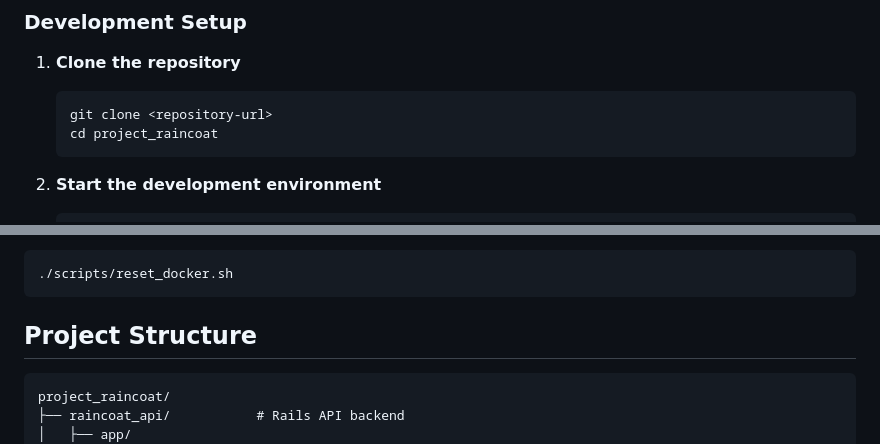
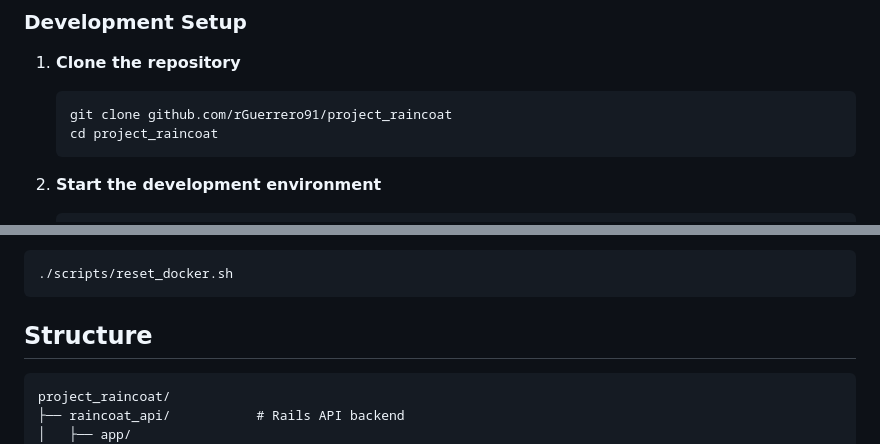
Before and after one commit to rGuerrero91/project_raincoat, a Markdown page: README.md, 2 parts joined by grey strips. Drawn GitHub-style.

````diff
--- a/README.md
+++ b/README.md
@@ -32,7 +32,7 @@ A modern, AI-powered weather-based outfit recommendation app. Upload your wardro
 
 1. **Clone the repository**
    ```bash
-   git clone <repository-url>
+   git clone github.com/rGuerrero91/project_raincoat
    cd project_raincoat
    ```
 
@@ -66,7 +66,7 @@ If you encounter issues or need a fresh start:
 ./scripts/reset_docker.sh
 ```
 
-## Project Structure
+## Structure
 
 ```
 project_raincoat/
````
